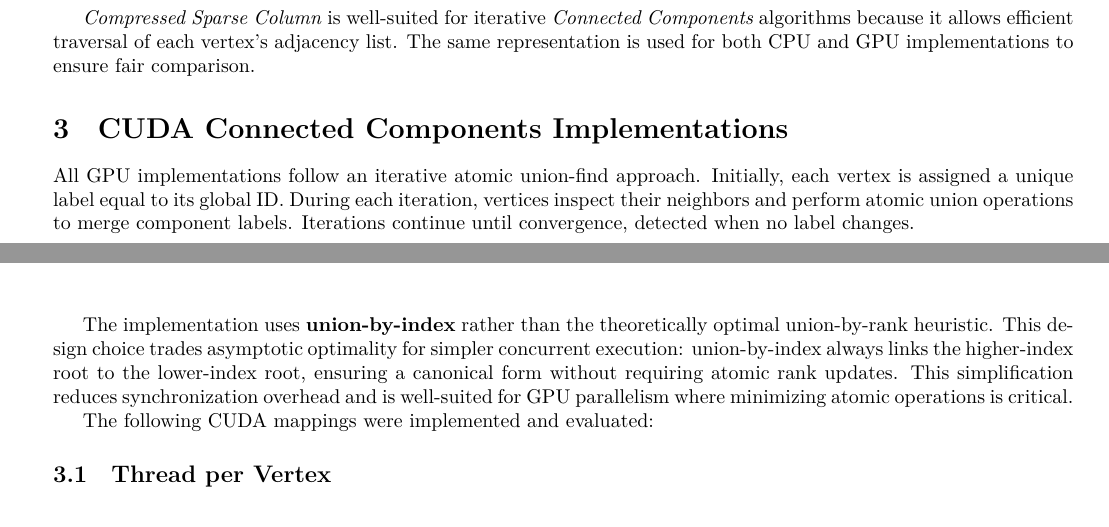
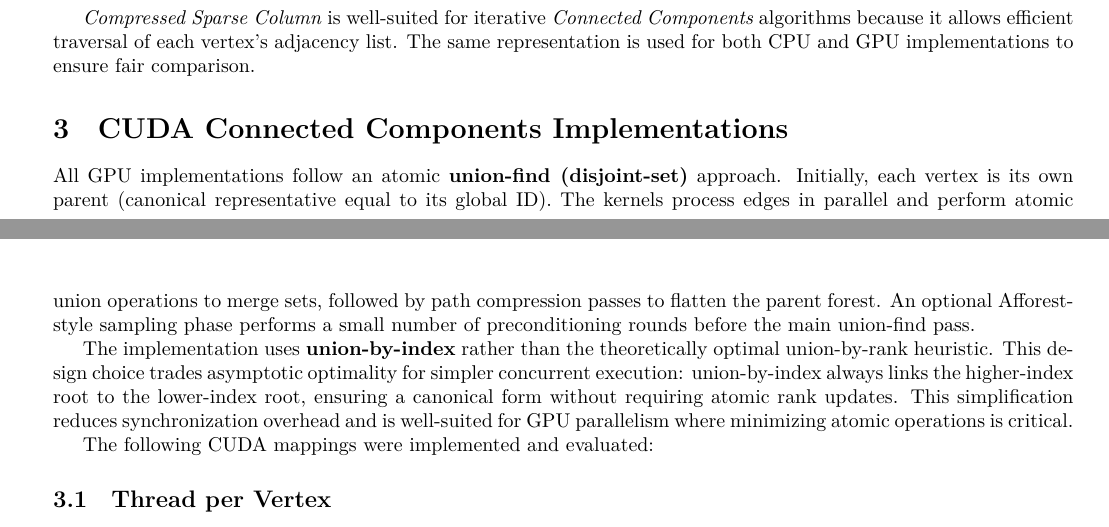
Before and after one commit to dimgerasimou/pds-hw3-cuda-connected-components, a LaTeX paper (docs/report.tex): two parts of pages 1 and 2 of 5, joined at a grey line, cut so that both start at the same text. Compiled offline with XeLaTeX.

Commit message:
[Docs] Fix report inaccuracies

```diff
--- a/docs/report.tex
+++ b/docs/report.tex
@@ -142,10 +142,11 @@ allows efficient traversal of each vertex's adjacency list. The same representat
 GPU implementations to ensure fair comparison.
 
 \section{CUDA Connected Components Implementations}
-All GPU implementations follow an iterative atomic union-find approach. Initially, each vertex is assigned
-a unique label equal to its global ID. During each iteration, vertices inspect their neighbors and perform
-atomic union operations to merge component labels. Iterations continue until convergence, detected when no
-label changes.
+All GPU implementations follow an atomic \textbf{union-find (disjoint-set)} approach. Initially, each vertex
+is its own parent (canonical representative equal to its global ID). The kernels process edges in parallel and
+perform atomic union operations to merge sets, followed by path compression passes to flatten the parent forest.
+An optional Afforest-style sampling phase performs a small number of preconditioning rounds before the main
+union-find pass.
 
 The implementation uses \textbf{union-by-index} rather than the theoretically optimal union-by-rank heuristic.
 This design choice trades asymptotic optimality for simpler concurrent execution: union-by-index always links
```
Also changed, not shown: docs/report.pdf.
